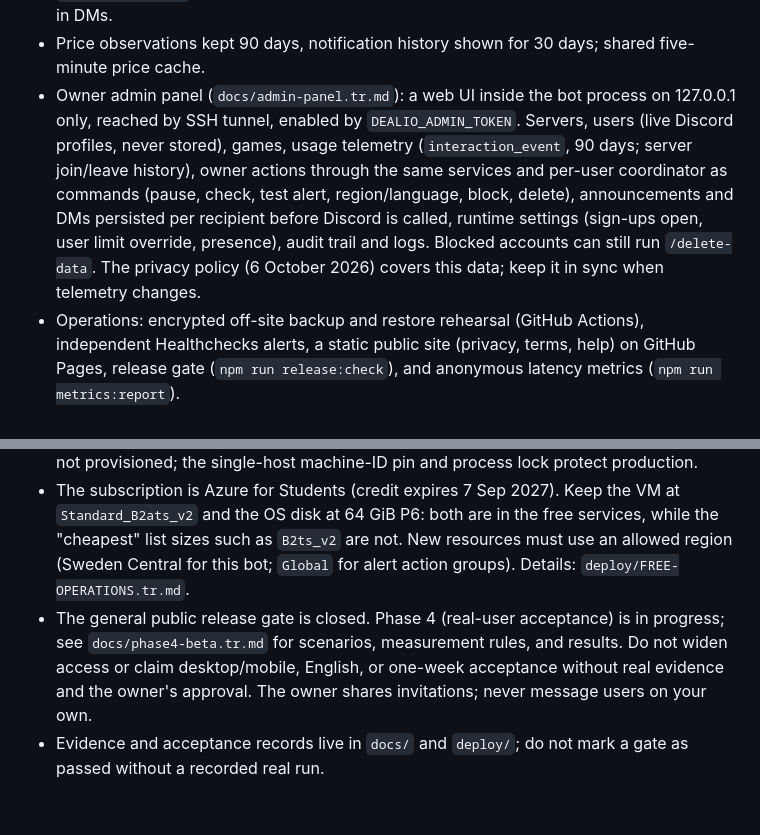
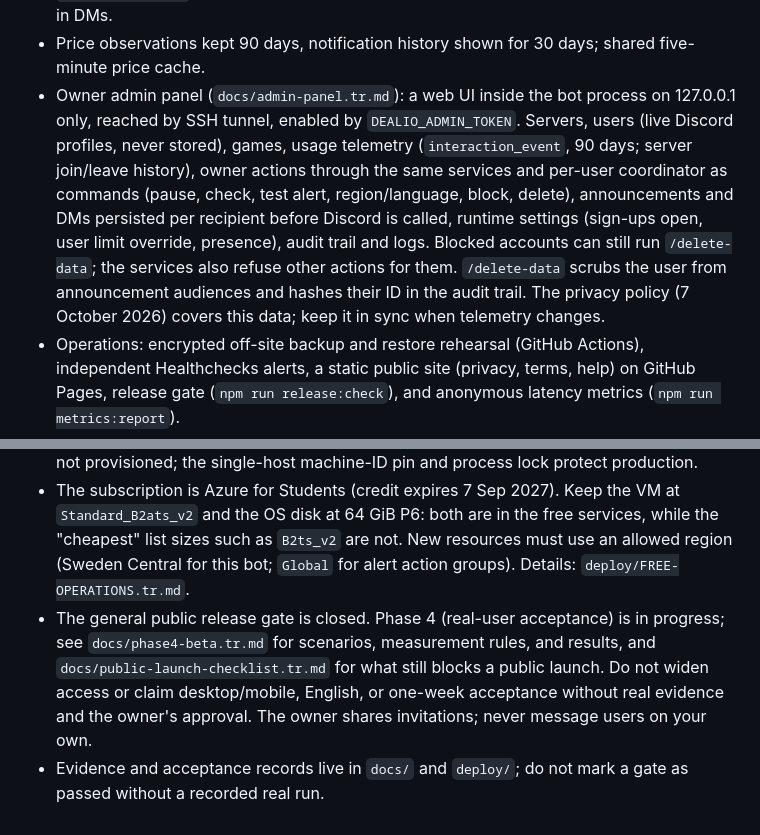
Before and after one commit to blghnboz17-boop/dealio-steam-deals-bot, a Markdown page: CLAUDE.md, 2 parts joined by grey strips. Drawn GitHub-style.

```diff
--- a/CLAUDE.md
+++ b/CLAUDE.md
@@ -32,7 +32,7 @@ Dealio is in **limited beta** on a single Azure VM. Implemented:
 - Persistent deduplication per sale episode; a game absent from one wishlist read keeps its sale state for a 20-minute grace period, so Steam omissions never re-send an ongoing sale. Delivery history, DM access test, and `/delete-data` (recorded as a hashed entry in `data/deletions.jsonl`, re-applied at startup so a restore cannot undo it).
 - Changing the Steam account from Settings reuses the setup profile form, needs confirmation, and starts the new wishlist from a baseline. New sign-ups are capped by `DEALIO_MAX_USERS` (default 200). The support link appears on the Home panel only, never in DMs.
 - Price observations kept 90 days, notification history shown for 30 days; shared five-minute price cache.
-- Owner admin panel (`docs/admin-panel.tr.md`): a web UI inside the bot process on 127.0.0.1 only, reached by SSH tunnel, enabled by `DEALIO_ADMIN_TOKEN`. Servers, users (live Discord profiles, never stored), games, usage telemetry (`interaction_event`, 90 days; server join/leave history), owner actions through the same services and per-user coordinator as commands (pause, check, test alert, region/language, block, delete), announcements and DMs persisted per recipient before Discord is called, runtime settings (sign-ups open, user limit override, presence), audit trail and logs. Blocked accounts can still run `/delete-data`. The privacy policy (6 October 2026) covers this data; keep it in sync when telemetry changes.
+- Owner admin panel (`docs/admin-panel.tr.md`): a web UI inside the bot process on 127.0.0.1 only, reached by SSH tunnel, enabled by `DEALIO_ADMIN_TOKEN`. Servers, users (live Discord profiles, never stored), games, usage telemetry (`interaction_event`, 90 days; server join/leave history), owner actions through the same services and per-user coordinator as commands (pause, check, test alert, region/language, block, delete), announcements and DMs persisted per recipient before Discord is called, runtime settings (sign-ups open, user limit override, presence), audit trail and logs. Blocked accounts can still run `/delete-data`; the services also refuse other actions for them. `/delete-data` scrubs the user from announcement audiences and hashes their ID in the audit trail. The privacy policy (7 October 2026) covers this data; keep it in sync when telemetry changes.
 - Operations: encrypted off-site backup and restore rehearsal (GitHub Actions), independent Healthchecks alerts, a static public site (privacy, terms, help) on GitHub Pages, release gate (`npm run release:check`), and anonymous latency metrics (`npm run metrics:report`).
 
 Out of scope: payments, a user-facing web dashboard (the owner admin panel is the only web UI), other stores, estimated currency conversion, Steam credentials or private wishlists, real-time Steam events.
@@ -43,5 +43,5 @@ Out of scope: payments, a user-facing web dashboard (the owner admin panel is th
 - The VM has 1 GiB RAM: build, typecheck, and the full test suite run locally or in CI, not on the VM. Deploy a verified `dist` with `deploy/switch-release.sh` (see `deploy/README.tr.md`). The bot runs with `node --optimize-for-size`, a 1 GB swap file, `OOMScoreAdjust=-500` and lean discord.js caches (`src/discord/client.ts`); do not run other long-lived tools on the VM.
 - No paid cloud resources. Azure Blob leasing and the Bicep template exist in code but are not provisioned; the single-host machine-ID pin and process lock protect production.
 - The subscription is Azure for Students (credit expires 7 Sep 2027). Keep the VM at `Standard_B2ats_v2` and the OS disk at 64 GiB P6: both are in the free services, while the "cheapest" list sizes such as `B2ts_v2` are not. New resources must use an allowed region (Sweden Central for this bot; `Global` for alert action groups). Details: `deploy/FREE-OPERATIONS.tr.md`.
-- The general public release gate is closed. Phase 4 (real-user acceptance) is in progress; see `docs/phase4-beta.tr.md` for scenarios, measurement rules, and results. Do not widen access or claim desktop/mobile, English, or one-week acceptance without real evidence and the owner's approval. The owner shares invitations; never message users on your own.
+- The general public release gate is closed. Phase 4 (real-user acceptance) is in progress; see `docs/phase4-beta.tr.md` for scenarios, measurement rules, and results, and `docs/public-launch-checklist.tr.md` for what still blocks a public launch. Do not widen access or claim desktop/mobile, English, or one-week acceptance without real evidence and the owner's approval. The owner shares invitations; never message users on your own.
 - Evidence and acceptance records live in `docs/` and `deploy/`; do not mark a gate as passed without a recorded real run.
```
Also changed, not shown: deploy/README.tr.md (+18 -4 lines), docs/admin-panel.tr.md (+3 -2 lines).
